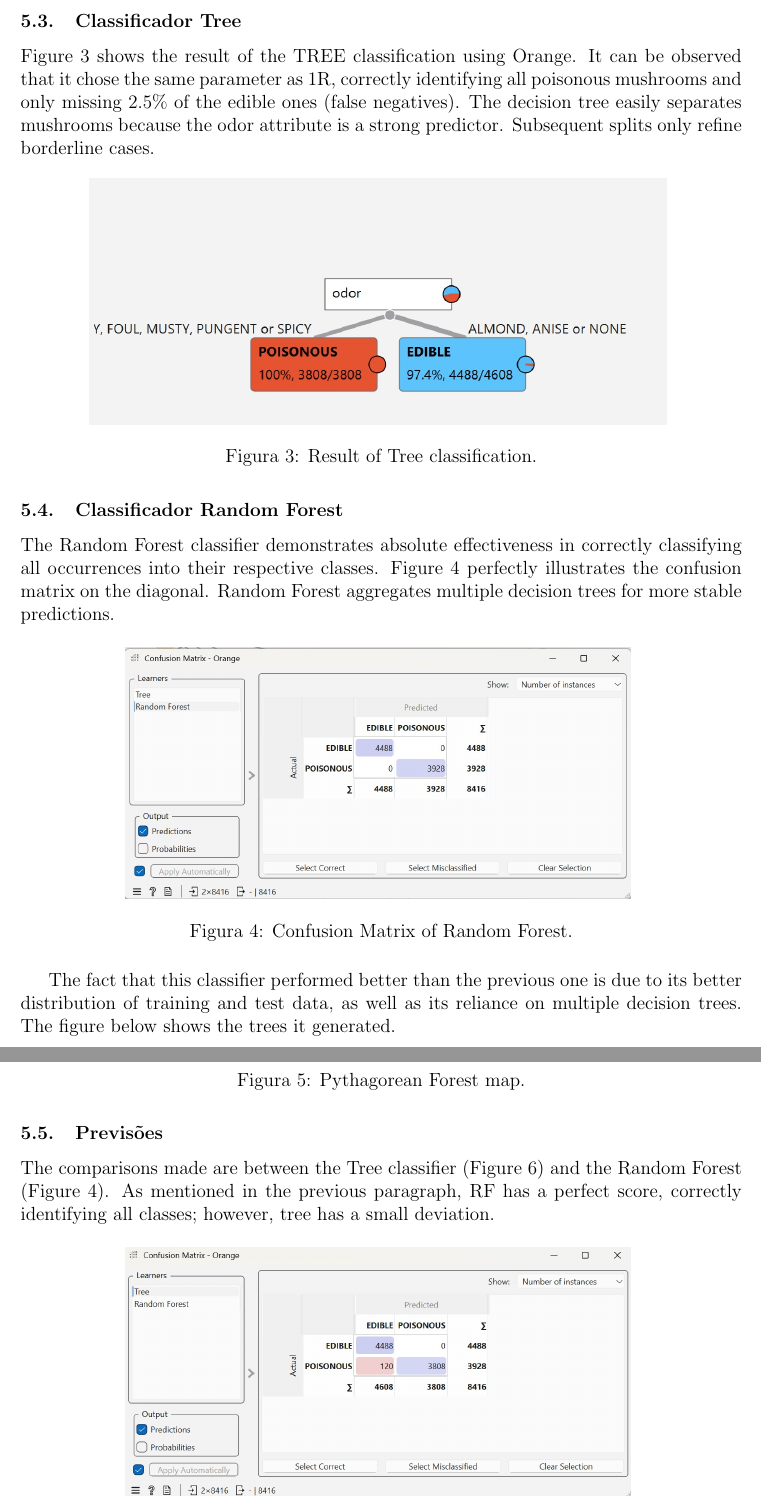
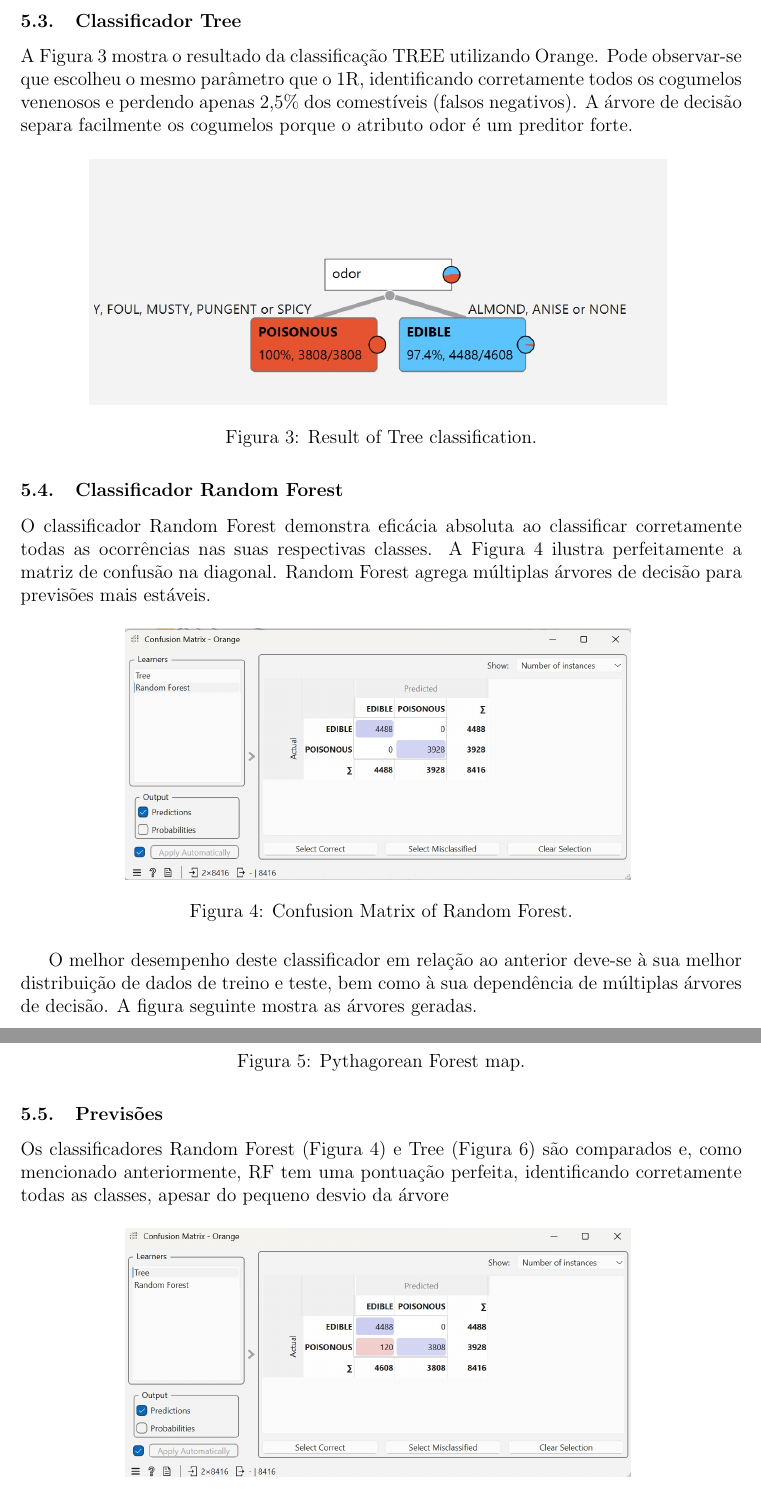
Before and after one commit to Florins13/AMD, a LaTeX document (PROJECT_A1/report_latex/report.tex): two parts of pages 10 and 11 of 12, joined at a grey line, cut so that both start at the same text. Compiled offline with pdfLaTeX.

Commit message:
update report A1

```diff
--- a/PROJECT_A1/report_latex/report.tex
+++ b/PROJECT_A1/report_latex/report.tex
@@ -347,7 +347,7 @@ The FungiDataset has a distribution with 4488 instances classified as EDIBLE and
 
 \subsection{Classificador Tree}
 
-Figure~\ref{fig:tree_classification} shows the result of the TREE classification using Orange. It can be observed that it chose the same parameter as 1R, correctly identifying all poisonous mushrooms and only missing 2.5\% of the edible ones (false negatives). The decision tree easily separates mushrooms because the odor attribute is a strong predictor. Subsequent splits only refine borderline cases.
+A Figura~\ref{fig:tree_classification} mostra o resultado da classificação TREE utilizando Orange. Pode observar-se que escolheu o mesmo parâmetro que o 1R, identificando corretamente todos os cogumelos venenosos e perdendo apenas 2,5\% dos comestíveis (falsos negativos). A árvore de decisão separa facilmente os cogumelos porque o atributo odor é um preditor forte.
 
 \begin{figure}[H]
     \centering
@@ -358,7 +358,7 @@ Figure~\ref{fig:tree_classification} shows the result of the TREE classification
 
 \subsection{Classificador Random Forest}
 
-The Random Forest classifier demonstrates absolute effectiveness in correctly classifying all occurrences into their respective classes. Figure~\ref{fig:rf_confusion_matrix} perfectly illustrates the confusion matrix on the diagonal. Random Forest aggregates multiple decision trees for more stable predictions.
+O classificador Random Forest demonstra eficácia absoluta ao classificar corretamente todas as ocorrências nas suas respectivas classes. A Figura~\ref{fig:rf_confusion_matrix} ilustra perfeitamente a matriz de confusão na diagonal. Random Forest agrega múltiplas árvores de decisão para previsões mais estáveis.
 
 \begin{figure}[H]
     \centering
@@ -367,7 +367,7 @@ The Random Forest classifier demonstrates absolute effectiveness in correctly cl
     \label{fig:rf_confusion_matrix}
 \end{figure}
 
-The fact that this classifier performed better than the previous one is due to its better distribution of training and test data, as well as its reliance on multiple decision trees. The figure below shows the trees it generated.
+O melhor desempenho deste classificador em relação ao anterior deve-se à sua melhor distribuição de dados de treino e teste, bem como à sua dependência de múltiplas árvores de decisão. A figura seguinte mostra as árvores geradas.
 
 \begin{figure}[H]
     \centering
@@ -378,7 +378,7 @@ The fact that this classifier performed better than the previous one is due to i
 
 \subsection{Previsões}
 
-The comparisons made are between the Tree classifier (Figure~\ref{fig:tree_confusion_matrix}) and the Random Forest (Figure~\ref{fig:rf_confusion_matrix}). As mentioned in the previous paragraph, RF has a perfect score, correctly identifying all classes; however, tree has a small deviation.
+Os classificadores Random Forest (Figura 4) e Tree (Figura 6) são comparados e, como mencionado anteriormente, RF tem uma pontuação perfeita, identificando corretamente todas as classes, apesar do pequeno desvio da árvore
 
 \begin{figure}[H]
     \centering
```
Also changed, not shown: PROJECT_A1/report_latex/report.pdf, PROJECT_A1/report_latex/report.tex (6 more changed lines), 2 other files.
